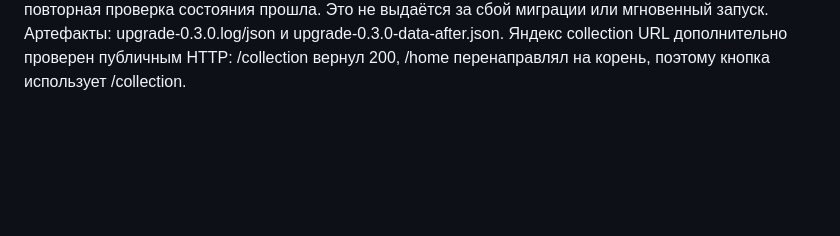
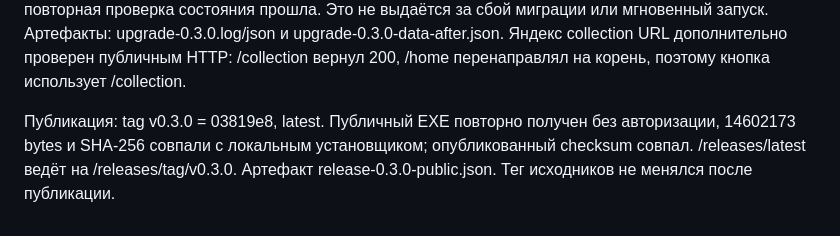
Before and after one commit to nobklop/OPTIMUM, a Markdown page: docs/VERIFICATION.md, the part around the change. Rendered like a GitHub page; blank space fills up the shorter version.

```diff
--- a/docs/VERIFICATION.md
+++ b/docs/VERIFICATION.md
@@ -173,3 +173,8 @@ D:\OptimumTools\OPTIMUM-app: все 35 payload files по SHA-256, отдель
 Артефакты: upgrade-0.3.0.log/json и upgrade-0.3.0-data-after.json.
 Яндекс collection URL дополнительно проверен публичным HTTP: /collection вернул 200,
 /home перенаправлял на корень, поэтому кнопка использует /collection.
+
+Публикация: tag v0.3.0 = 03819e8, latest. Публичный EXE повторно получен без
+авторизации, 14602173 bytes и SHA-256 совпали с локальным установщиком; опубликованный
+checksum совпал. /releases/latest ведёт на /releases/tag/v0.3.0.
+Артефакт release-0.3.0-public.json. Тег исходников не менялся после публикации.
```
Also changed, not shown: docs/INTERIM_REPORT.ru.md (+4 -0 lines), docs/SESSION.md (+8 -3 lines).
